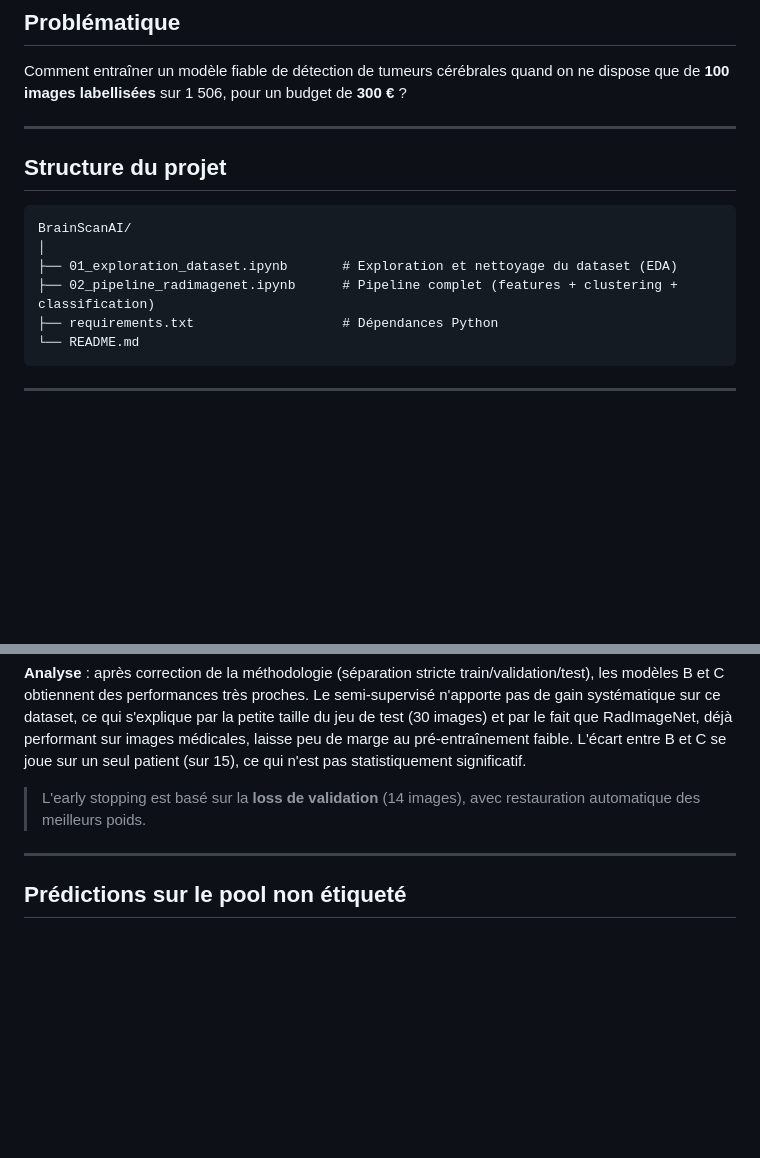
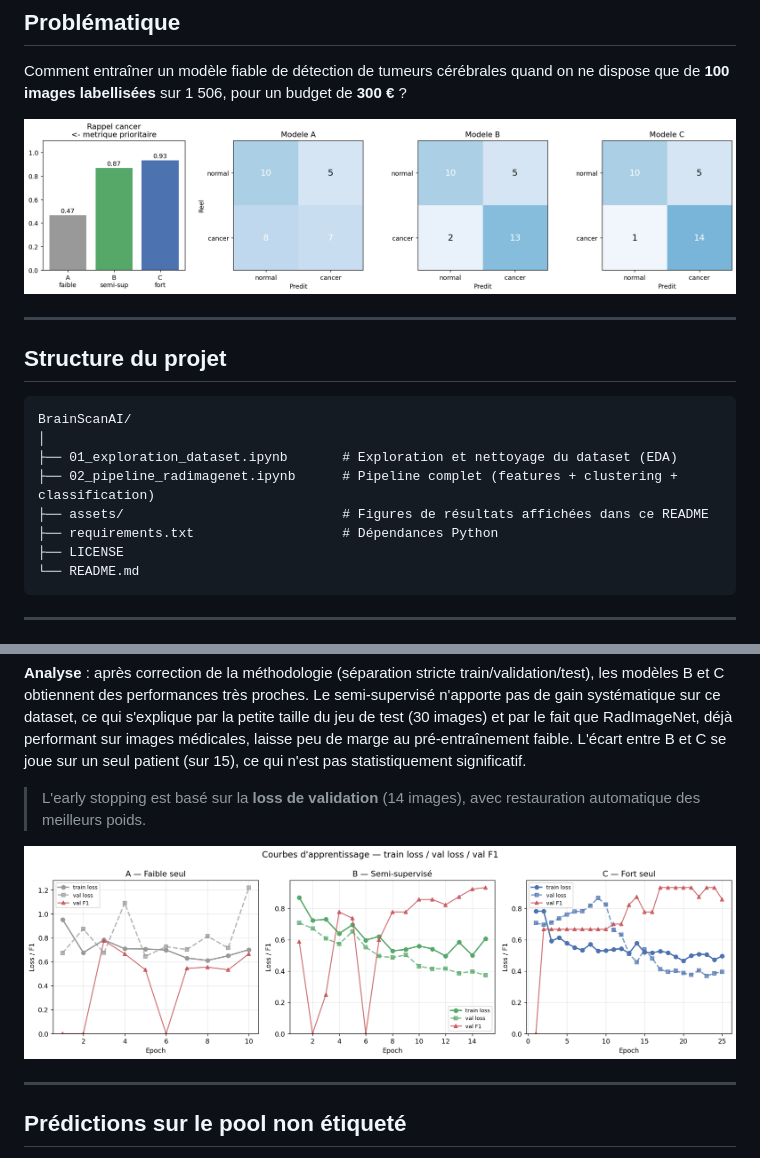
Before and after one commit to fatimaadda2878/BrainScanAI, a Markdown page: README.md, 2 parts joined by grey strips. Drawn GitHub-style; pictures changed too: assets/courbes_apprentissage.png (added), assets/resultats_comparaison.png (added); blank space fills up the shorter version.

Commit message:
docs: figures de résultats dans le README et ajout d'un .gitignore
- assets/resultats_comparaison.png : rappel cancer et matrices de confusion des 3 modèles
- assets/courbes_apprentissage.png : courbes loss / F1 de validation
- .gitignore : dataset, embeddings, checkpoints et fichiers générés exclus

````diff
--- a/README.md
+++ b/README.md
@@ -9,6 +9,8 @@
 
 Comment entraîner un modèle fiable de détection de tumeurs cérébrales quand on ne dispose que de **100 images labellisées** sur 1 506, pour un budget de **300 €** ?
 
+![Rappel sur la classe cancer et matrices de confusion des 3 modèles (jeu de test, 30 images)](assets/resultats_comparaison.png)
+
 ---
 
 ## Structure du projet
@@ -18,7 +20,9 @@ BrainScanAI/
 │
 ├── 01_exploration_dataset.ipynb       # Exploration et nettoyage du dataset (EDA)
 ├── 02_pipeline_radimagenet.ipynb      # Pipeline complet (features + clustering + classification)
+├── assets/                            # Figures de résultats affichées dans ce README
 ├── requirements.txt                   # Dépendances Python
+├── LICENSE
 └── README.md
 ```
 
@@ -137,6 +141,8 @@ Un classifieur SVC calibré (entraîné sur les images de train uniquement) esti
 
 > L'early stopping est basé sur la **loss de validation** (14 images), avec restauration automatique des meilleurs poids.
 
+![Courbes d'apprentissage des 3 modèles : loss d'entraînement, loss et F1 de validation](assets/courbes_apprentissage.png)
+
 ---
 
 ## Prédictions sur le pool non étiqueté
````
Also changed, not shown: 1 other file.
